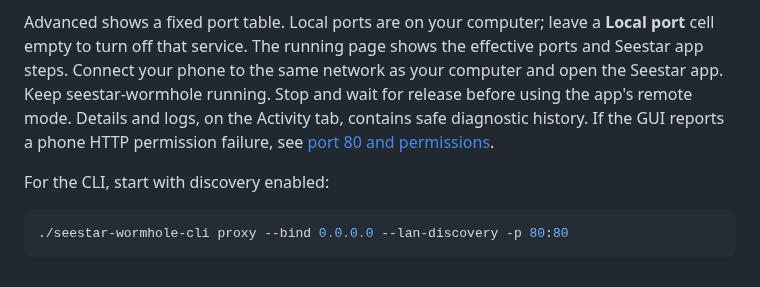
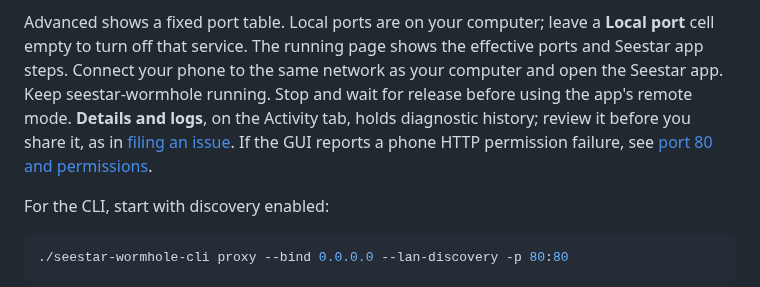
Before and after one commit to zmerlynn/seestar-wormhole, a Markdown page: docs/phone-app.md, the part around the change. Drawn GitHub-style.

```diff
--- a/docs/phone-app.md
+++ b/docs/phone-app.md
@@ -33,8 +33,9 @@ Advanced shows a fixed port table. Local ports are on your computer; leave a
 effective ports and Seestar app steps. Connect your phone to the same network
 as your computer and open the Seestar app.
 Keep seestar-wormhole running. Stop and wait for release before using the app's
-remote mode. Details and logs, on the Activity tab, contains safe diagnostic
-history. If the GUI reports a phone HTTP permission failure, see
+remote mode. **Details and logs**, on the Activity tab, holds diagnostic
+history; review it before you share it, as in
+[filing an issue](troubleshooting.md#filing-an-issue). If the GUI reports a phone HTTP permission failure, see
 [port 80 and permissions](#port-80-and-permissions).
 
 For the CLI, start with discovery enabled:
```
Also changed, not shown: docs/troubleshooting.md (+8 -5 lines).
